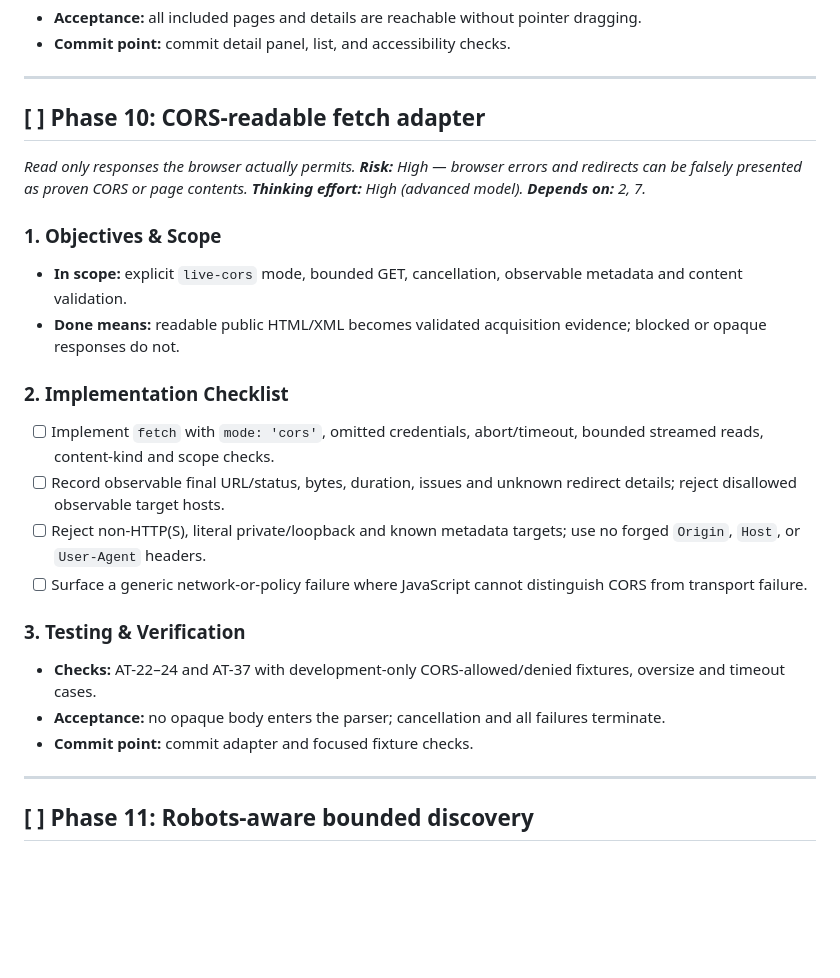
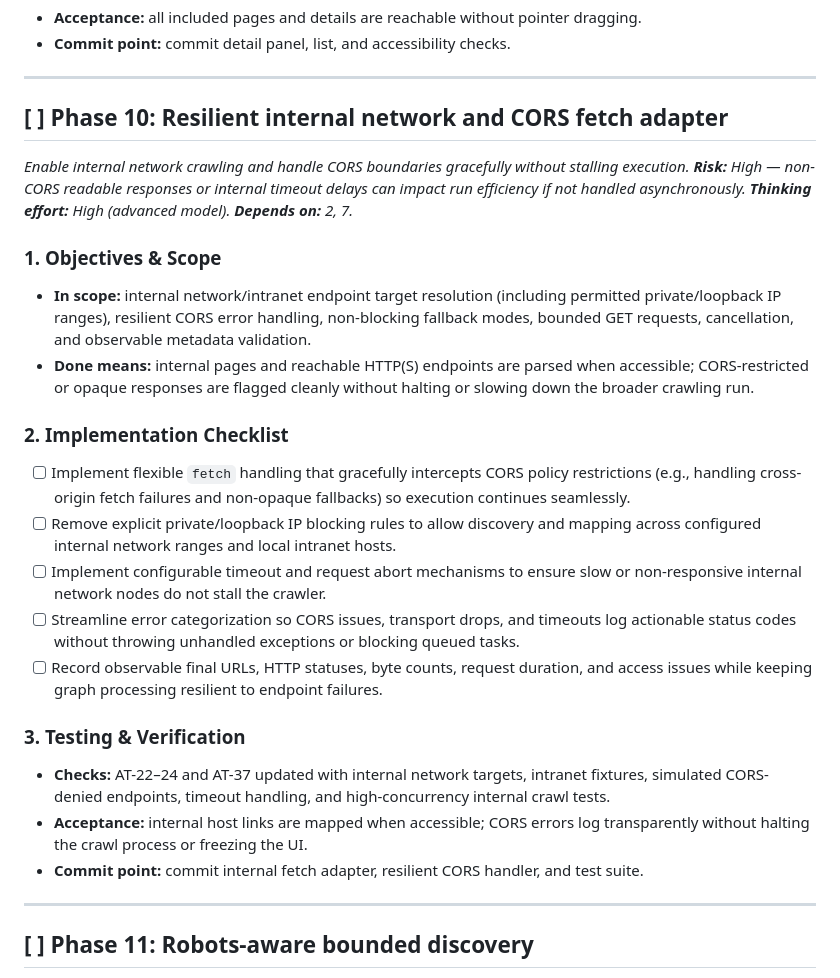
Before and after one commit to BrintMontgomery/sitemap-visualizer, a Markdown page: docs/devPlan.md, the part around the change. Drawn GitHub-style; blank space fills up the shorter version.

Commit message:
updated phase 10

```diff
--- a/docs/devPlan.md
+++ b/docs/devPlan.md
@@ -273,23 +273,24 @@ Build the reliable offline path before live acquisition. All modes feed one vali
 
 ---
 
-## [ ] Phase 10: CORS-readable fetch adapter
-*Read only responses the browser actually permits. **Risk:** High — browser errors and redirects can be falsely presented as proven CORS or page contents. **Thinking effort:** High (advanced model). **Depends on:** 2, 7.*
+## [ ] Phase 10: Resilient internal network and CORS fetch adapter
+*Enable internal network crawling and handle CORS boundaries gracefully without stalling execution. **Risk:** High — non-CORS readable responses or internal timeout delays can impact run efficiency if not handled asynchronously. **Thinking effort:** High (advanced model). **Depends on:** 2, 7.*
 
 ### 1. Objectives & Scope
-* **In scope:** explicit `live-cors` mode, bounded GET, cancellation, observable metadata and content validation.
-* **Done means:** readable public HTML/XML becomes validated acquisition evidence; blocked or opaque responses do not.
+* **In scope:** internal network/intranet endpoint target resolution (including permitted private/loopback IP ranges), resilient CORS error handling, non-blocking fallback modes, bounded GET requests, cancellation, and observable metadata validation.
+* **Done means:** internal pages and reachable HTTP(S) endpoints are parsed when accessible; CORS-restricted or opaque responses are flagged cleanly without halting or slowing down the broader crawling run.
 
 ### 2. Implementation Checklist
-- [ ] Implement `fetch` with `mode: 'cors'`, omitted credentials, abort/timeout, bounded streamed reads, content-kind and scope checks.
-- [ ] Record observable final URL/status, bytes, duration, issues and unknown redirect details; reject disallowed observable target hosts.
-- [ ] Reject non-HTTP(S), literal private/loopback and known metadata targets; use no forged `Origin`, `Host`, or `User-Agent` headers.
-- [ ] Surface a generic network-or-policy failure where JavaScript cannot distinguish CORS from transport failure.
+- [ ] Implement flexible `fetch` handling that gracefully intercepts CORS policy restrictions (e.g., handling cross-origin fetch failures and non-opaque fallbacks) so execution continues seamlessly.
+- [ ] Remove explicit private/loopback IP blocking rules to allow discovery and mapping across configured internal network ranges and local intranet hosts.
+- [ ] Implement configurable timeout and request abort mechanisms to ensure slow or non-responsive internal network nodes do not stall the crawler.
+- [ ] Streamline error categorization so CORS issues, transport drops, and timeouts log actionable status codes without throwing unhandled exceptions or blocking queued tasks.
+- [ ] Record observable final URLs, HTTP statuses, byte counts, request duration, and access issues while keeping graph processing resilient to endpoint failures.
 
 ### 3. Testing & Verification
-* **Checks:** AT-22–24 and AT-37 with development-only CORS-allowed/denied fixtures, oversize and timeout cases.
-* **Acceptance:** no opaque body enters the parser; cancellation and all failures terminate.
-* **Commit point:** commit adapter and focused fixture checks.
+* **Checks:** AT-22–24 and AT-37 updated with internal network targets, intranet fixtures, simulated CORS-denied endpoints, timeout handling, and high-concurrency internal crawl tests.
+* **Acceptance:** internal host links are mapped when accessible; CORS errors log transparently without halting the crawl process or freezing the UI.
+* **Commit point:** commit internal fetch adapter, resilient CORS handler, and test suite.
 
 ---
 
```
